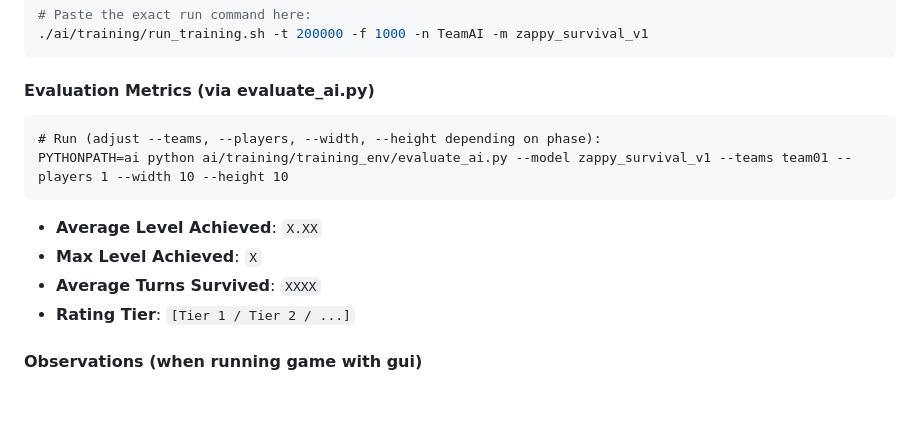
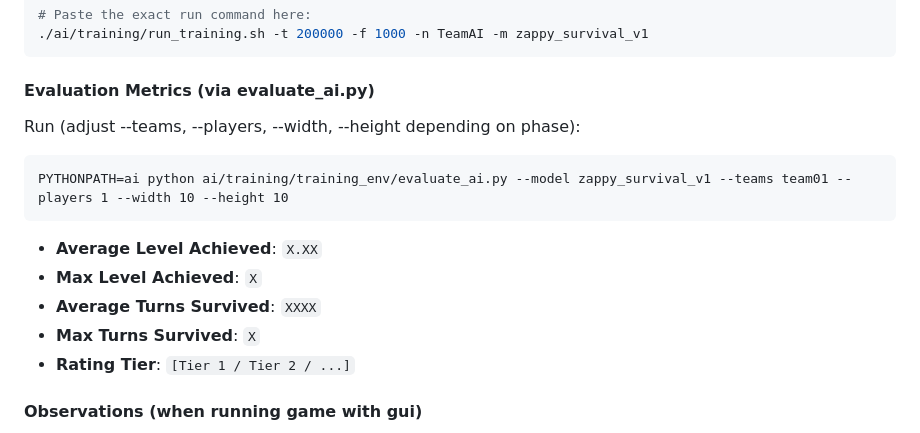
Before and after one commit to GerardPolloRebozado/zappy, a Markdown page: ai/docs/training_log.md, the part around one of its changes. Drawn GitHub-style; blank space fills up the shorter version.

````diff
--- a/ai/docs/training_log.md
+++ b/ai/docs/training_log.md
@@ -70,13 +70,14 @@ template to document each training run.
 ```
 
 #### Evaluation Metrics (via evaluate_ai.py)
+Run (adjust --teams, --players, --width, --height depending on phase):
 ```
-# Run (adjust --teams, --players, --width, --height depending on phase):
 PYTHONPATH=ai python ai/training/training_env/evaluate_ai.py --model zappy_survival_v1 --teams team01 --players 1 --width 10 --height 10
 ```
 - **Average Level Achieved**: `X.XX`
 - **Max Level Achieved**: `X`
 - **Average Turns Survived**: `XXXX`
+- **Max Turns Survived**: `X`
 - **Rating Tier**: `[Tier 1 / Tier 2 / ...]`
 
 #### Observations (when running game with gui)
````
Also changed, not shown: other parts of ai/docs/training_log.md (+40 -6 lines).
